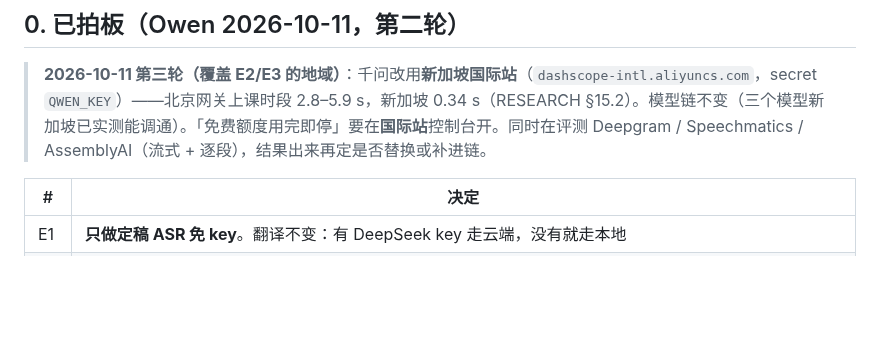
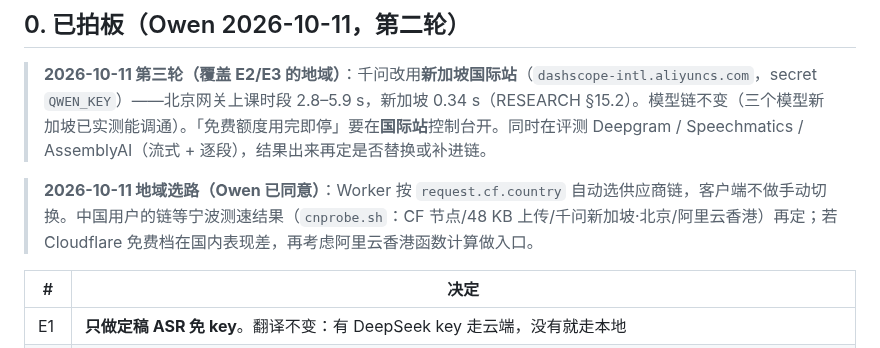
Before and after one commit to OUENMING/lecture-live, a Markdown page: docs/PLAN-r2-cloud-final-asr.md, the part around the change. GitHub-like rendering; blank space fills up the shorter version.

Commit message:
记录地域自动选路的决定，中国用户的链等宁波测速再定
Co-Authored-By: Claude Opus 5.5 <noreply@anthropic.com>

```diff
--- a/docs/PLAN-r2-cloud-final-asr.md
+++ b/docs/PLAN-r2-cloud-final-asr.md
@@ -6,6 +6,8 @@
 ## 0. 已拍板（Owen 2026-10-11，第二轮）
 
 > **2026-10-11 第三轮（覆盖 E2/E3 的地域）**：千问改用**新加坡国际站**（`dashscope-intl.aliyuncs.com`，secret `QWEN_KEY`）——北京网关上课时段 2.8–5.9 s，新加坡 0.34 s（RESEARCH §15.2）。模型链不变（三个模型新加坡已实测能调通）。「免费额度用完即停」要在**国际站**控制台开。同时在评测 Deepgram / Speechmatics / AssemblyAI（流式 + 逐段），结果出来再定是否替换或补进链。
+
+> **2026-10-11 地域选路（Owen 已同意）**：Worker 按 `request.cf.country` 自动选供应商链，客户端不做手动切换。中国用户的链等宁波测速结果（`cnprobe.sh`：CF 节点/48 KB 上传/千问新加坡·北京/阿里云香港）再定；若 Cloudflare 免费档在国内表现差，再考虑阿里云香港函数计算做入口。
 
 | # | 决定 |
 |---|---|
```
